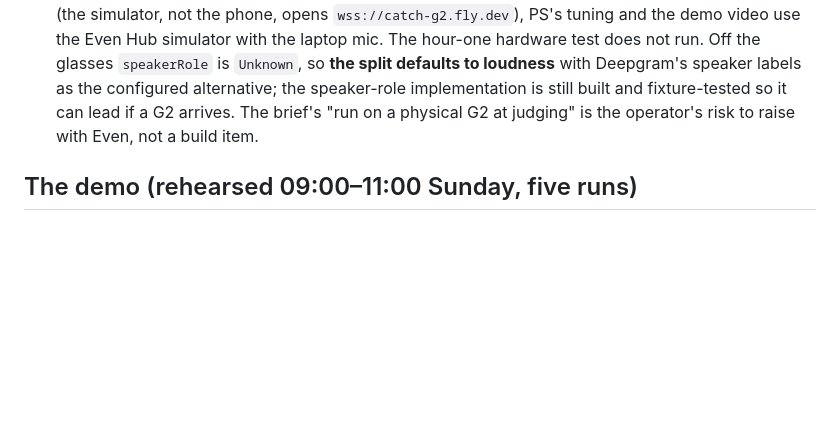
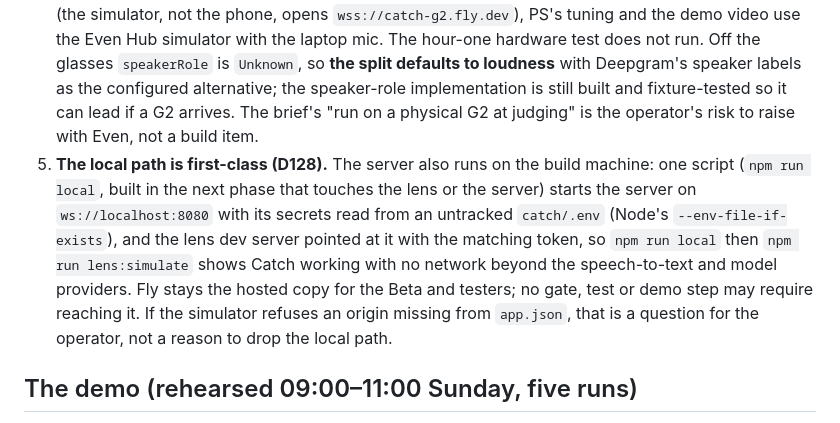
Before and after one commit to linusho123/catch, a Markdown page: docs/BUILD-PLAN.md, the part around the change. GitHub-like rendering; blank space fills up the shorter version.

Commit message:
Catch: D128, the local server is first-class; nothing requires reaching Fly (operator ruling)
Co-Authored-By: Claude Opus 5.5 <noreply@anthropic.com>

```diff
--- a/docs/BUILD-PLAN.md
+++ b/docs/BUILD-PLAN.md
@@ -363,6 +363,7 @@ The plan's second revision follows four rulings, each signed by the visionary th
 2. **No audio fixtures exist.** P0a writes **synthetic** pre-transcribed word-timing JSON fixtures from the scripts in the pre-event checklist (every word with `role` and a loudness value; each fixture in both variants, wearer louder and other louder) and transcribes nothing. Real recordings come from the loaner later and serve only Deepgram checks, the real-signal regression pair and PS tuning.
 3. **Speech-to-text is Deepgram.**
 4. **Simulator only.** The team is waitlisted for a G2 loaner, so every lens check, P0a's first-deploy check (the simulator, not the phone, opens `wss://catch-g2.fly.dev`), PS's tuning and the demo video use the Even Hub simulator with the laptop mic. The hour-one hardware test does not run. Off the glasses `speakerRole` is `Unknown`, so **the split defaults to loudness** with Deepgram's speaker labels as the configured alternative; the speaker-role implementation is still built and fixture-tested so it can lead if a G2 arrives. The brief's "run on a physical G2 at judging" is the operator's risk to raise with Even, not a build item.
+5. **The local path is first-class (D128).** The server also runs on the build machine: one script (`npm run local`, built in the next phase that touches the lens or the server) starts the server on `ws://localhost:8080` with its secrets read from an untracked `catch/.env` (Node's `--env-file-if-exists`), and the lens dev server pointed at it with the matching token, so `npm run local` then `npm run lens:simulate` shows Catch working with no network beyond the speech-to-text and model providers. Fly stays the hosted copy for the Beta and testers; no gate, test or demo step may require reaching it. If the simulator refuses an origin missing from `app.json`, that is a question for the operator, not a reason to drop the local path.
 
 ## The demo (rehearsed 09:00–11:00 Sunday, five runs)
 
```
Also changed, not shown: features/DESIGN.md (+2 -0 lines), features/DOCKET.md (+7 -0 lines).
